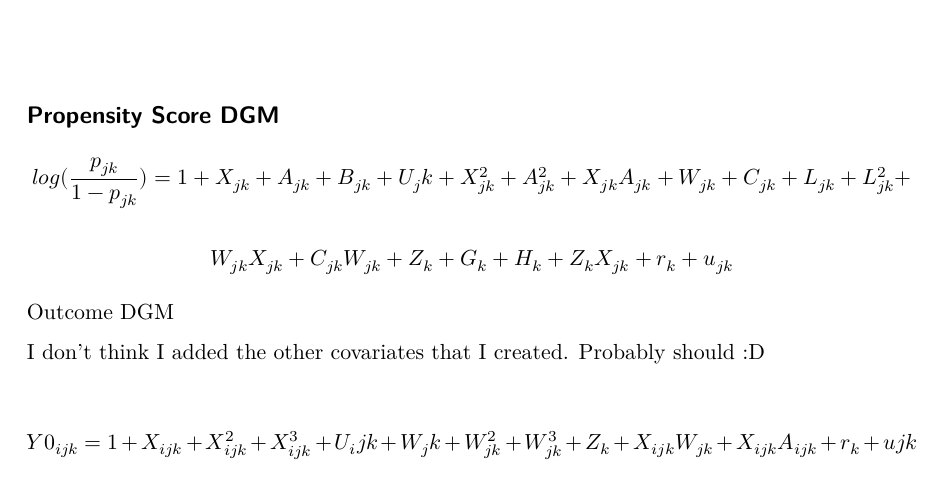
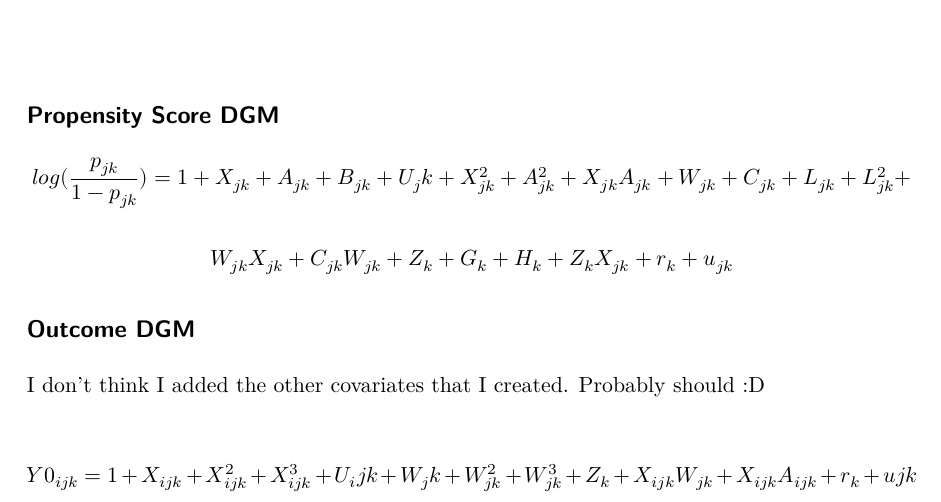
Before and after one commit to meghapsimatrix/ts_matching, a Quarto document (01_dgm/dgm_mods.qmd): part of the page, cut so that both start at the same text. The pictures show the output file 01_dgm/dgm_mods.pdf that the author committed with the source.

Commit message:
dgm mods

```diff
--- a/01_dgm/dgm_mods.qmd
+++ b/01_dgm/dgm_mods.qmd
@@ -15,7 +15,7 @@ $$
 W_{jk} X_{jk} + C_{jk} W_{jk} + Z_k + G_k + H_k + Z_{k} X_{jk} + r_k + u_{jk}
 $$
 
-Outcome DGM
+## Outcome DGM
 
 I don't think I added the other covariates that I created. Probably should :D
 
```
Also changed, not shown: 01_dgm/dgm_mods.pdf.
